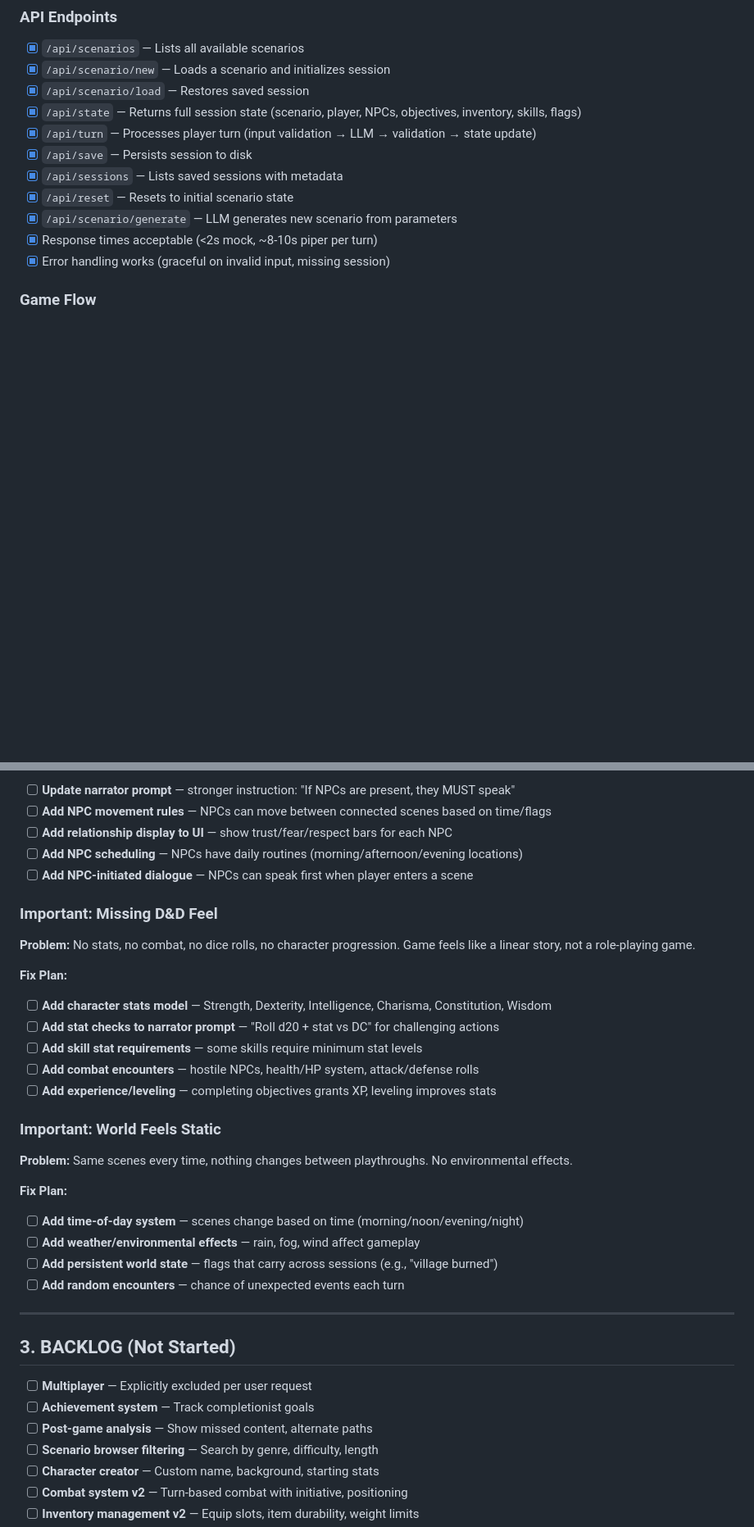
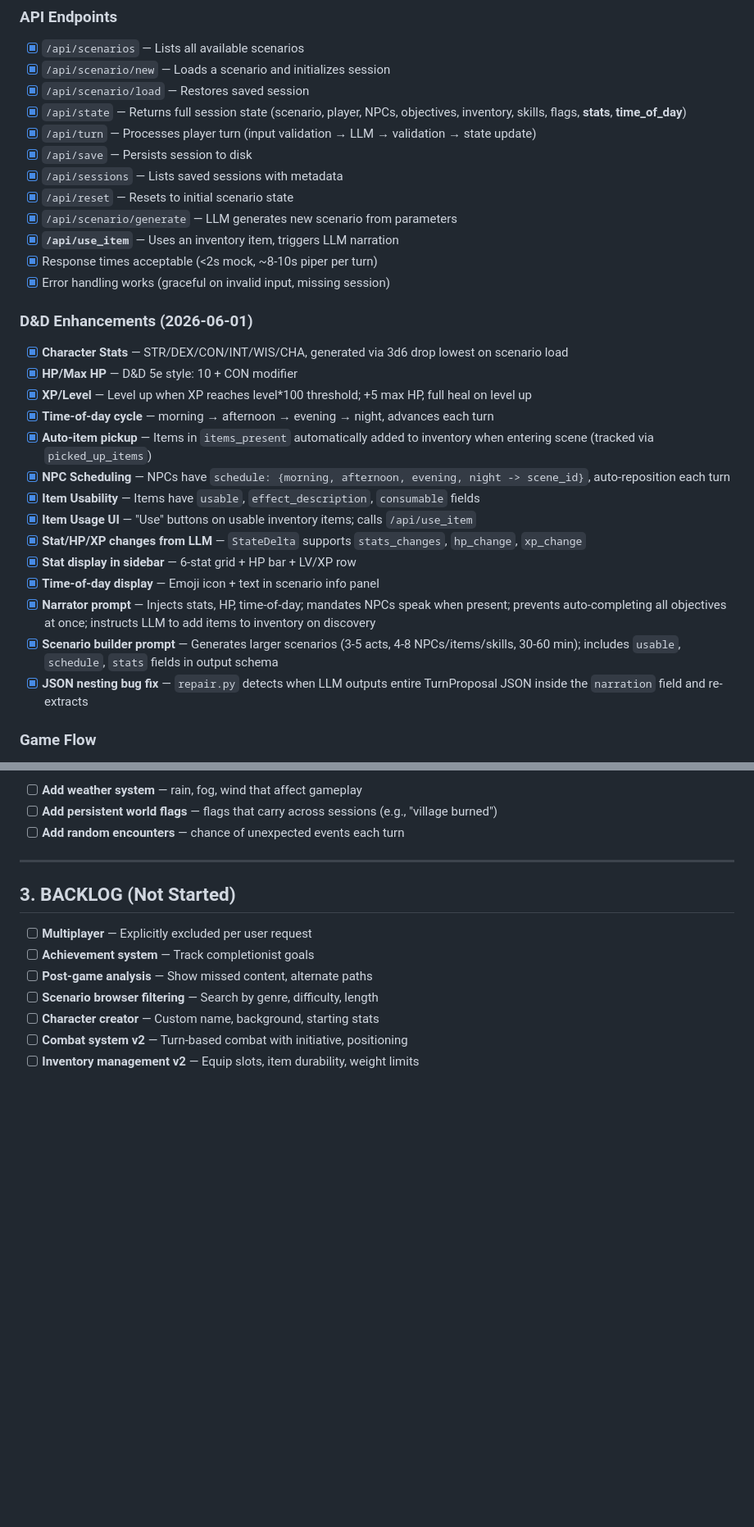
Before and after one commit to barisaksu88/PiperScenarioLab, a Markdown page: samtasks.md, 2 parts joined by grey strips. Shown at 82% size. Drawn GitHub-style; blank space fills up the shorter version.

```diff
--- a/samtasks.md
+++ b/samtasks.md
@@ -10,14 +10,31 @@
 - [x] `/api/scenarios` — Lists all available scenarios
 - [x] `/api/scenario/new` — Loads a scenario and initializes session
 - [x] `/api/scenario/load` — Restores saved session
-- [x] `/api/state` — Returns full session state (scenario, player, NPCs, objectives, inventory, skills, flags)
+- [x] `/api/state` — Returns full session state (scenario, player, NPCs, objectives, inventory, skills, flags, **stats**, **time_of_day**)
 - [x] `/api/turn` — Processes player turn (input validation → LLM → validation → state update)
 - [x] `/api/save` — Persists session to disk
 - [x] `/api/sessions` — Lists saved sessions with metadata
 - [x] `/api/reset` — Resets to initial scenario state
 - [x] `/api/scenario/generate` — LLM generates new scenario from parameters
+- [x] **`/api/use_item`** — Uses an inventory item, triggers LLM narration
 - [x] Response times acceptable (<2s mock, ~8-10s piper per turn)
 - [x] Error handling works (graceful on invalid input, missing session)
+
+### D&D Enhancements (2026-06-01)
+- [x] **Character Stats** — STR/DEX/CON/INT/WIS/CHA, generated via 3d6 drop lowest on scenario load
+- [x] **HP/Max HP** — D&D 5e style: 10 + CON modifier
+- [x] **XP/Level** — Level up when XP reaches level*100 threshold; +5 max HP, full heal on level up
+- [x] **Time-of-day cycle** — morning → afternoon → evening → night, advances each turn
+- [x] **Auto-item pickup** — Items in `items_present` automatically added to inventory when entering scene (tracked via `picked_up_items`)
+- [x] **NPC Scheduling** — NPCs have `schedule: {morning, afternoon, evening, night -> scene_id}`, auto-reposition each turn
+- [x] **Item Usability** — Items have `usable`, `effect_description`, `consumable` fields
+- [x] **Item Usage UI** — "Use" buttons on usable inventory items; calls `/api/use_item`
+- [x] **Stat/HP/XP changes from LLM** — `StateDelta` supports `stats_changes`, `hp_change`, `xp_change`
+- [x] **Stat display in sidebar** — 6-stat grid + HP bar + LV/XP row
+- [x] **Time-of-day display** — Emoji icon + text in scenario info panel
+- [x] **Narrator prompt** — Injects stats, HP, time-of-day; mandates NPCs speak when present; prevents auto-completing all objectives at once; instructs LLM to add items to inventory on discovery
+- [x] **Scenario builder prompt** — Generates larger scenarios (3-5 acts, 4-8 NPCs/items/skills, 30-60 min); includes `usable`, `schedule`, `stats` fields in output schema
+- [x] **JSON nesting bug fix** — `repair.py` detects when LLM outputs entire TurnProposal JSON inside the `narration` field and re-extracts
 
 ### Game Flow
 - [x] Mock mode: 3 turns → ending, score 1000
@@ -78,27 +98,6 @@
 **Fix Plan:**
-- [ ] **Update narrator prompt** — stronger instruction: "If NPCs are present, they MUST speak"
-- [ ] **Add NPC movement rules** — NPCs can move between connected scenes based on time/flags
-- [ ] **Add relationship display to UI** — show trust/fear/respect bars for each NPC
-- [ ] **Add NPC scheduling** — NPCs have daily routines (morning/afternoon/evening locations)
-- [ ] **Add NPC-initiated dialogue** — NPCs can speak first when player enters a scene
-
-### Important: Missing D&D Feel
-**Problem:** No stats, no combat, no dice rolls, no character progression. Game feels like a linear story, not a role-playing game.
-
-**Fix Plan:**
-- [ ] **Add character stats model** — Strength, Dexterity, Intelligence, Charisma, Constitution, Wisdom
-- [ ] **Add stat checks to narrator prompt** — "Roll d20 + stat vs DC" for challenging actions
-- [ ] **Add skill stat requirements** — some skills require minimum stat levels
-- [ ] **Add combat encounters** — hostile NPCs, health/HP system, attack/defense rolls
-- [ ] **Add experience/leveling** — completing objectives grants XP, leveling improves stats
-
-### Important: World Feels Static
-**Problem:** Same scenes every time, nothing changes between playthroughs. No environmental effects.
-
-**Fix Plan:**
-- [ ] **Add time-of-day system** — scenes change based on time (morning/noon/evening/night)
-- [ ] **Add weather/environmental effects** — rain, fog, wind affect gameplay
-- [ ] **Add persistent world state** — flags that carry across sessions (e.g., "village burned")
+- [ ] **Add weather system** — rain, fog, wind that affect gameplay
+- [ ] **Add persistent world flags** — flags that carry across sessions (e.g., "village burned")
 - [ ] **Add random encounters** — chance of unexpected events each turn
 
 ---
```
Also changed, not shown: other parts of samtasks.md (+37 -32 lines).
